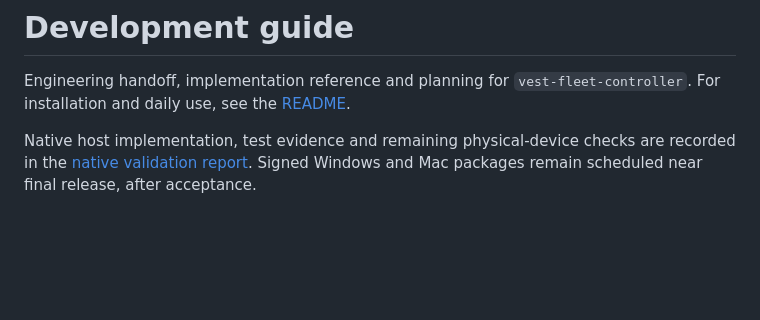
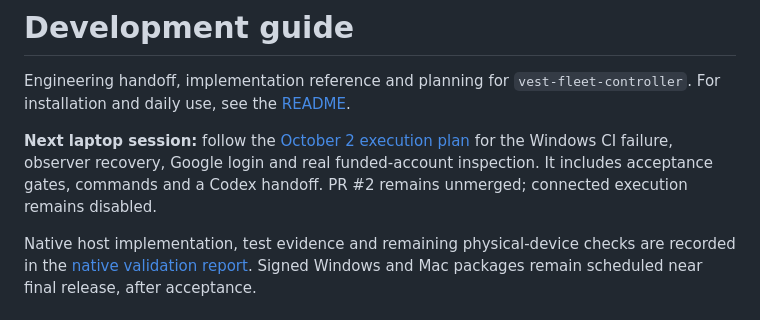
Before and after one commit to Mahdi451/vest-fleet-controller, a Markdown page: DEVELOPMENT.md, the part around the change. Drawn GitHub-style; blank space fills up the shorter version.

Commit message:
docs: link execution plan from development guide

```diff
--- a/DEVELOPMENT.md
+++ b/DEVELOPMENT.md
@@ -2,6 +2,11 @@
 
 Engineering handoff, implementation reference and planning for `vest-fleet-controller`.
 For installation and daily use, see the [README](README.md).
+
+**Next laptop session:** follow the [October 2 execution plan](docs/2026-10-02-execution-plan.md)
+for the Windows CI failure, observer recovery, Google login and real funded-account
+inspection. It includes acceptance gates, commands and a Codex handoff. PR #2 remains
+unmerged; connected execution remains disabled.
 
 Native host implementation, test evidence and remaining physical-device checks are
 recorded in the [native validation report](docs/native-host-validation.md). Signed
```
